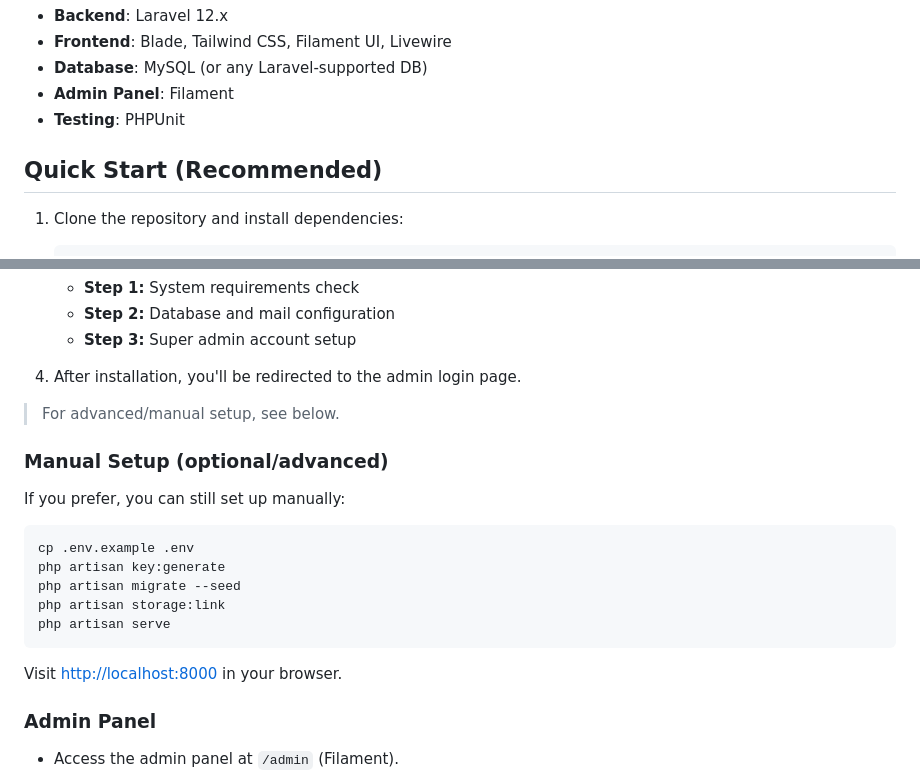
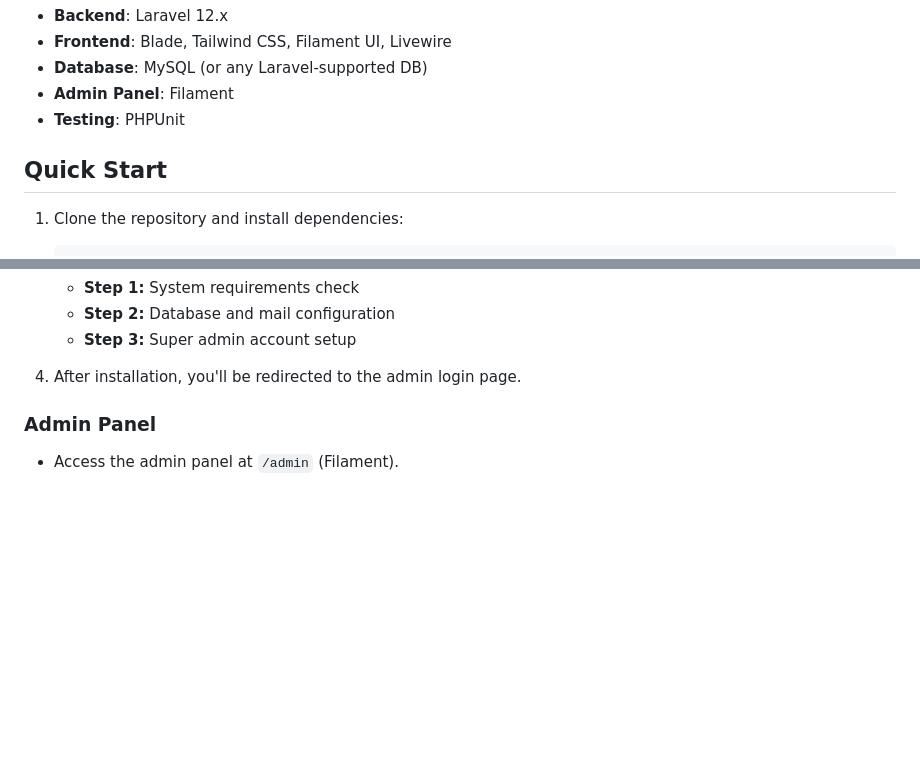
Before and after one commit to thetahayasin/softmystic, a Markdown page: README.md, 2 parts joined by grey strips. Rendered like a GitHub page; blank space fills up the shorter version.

````diff
--- a/README.md
+++ b/README.md
@@ -25,7 +25,7 @@ A modern, multilingual, and multi-platform software directory and download porta
 - **Admin Panel**: Filament
 - **Testing**: PHPUnit
 
-## Quick Start (Recommended)
+## Quick Start
 
 1. Clone the repository and install dependencies:
    ```bash
@@ -43,22 +43,6 @@ A modern, multilingual, and multi-platform software directory and download porta
    - **Step 3:** Super admin account setup
 
 4. After installation, you'll be redirected to the admin login page.
-
-> For advanced/manual setup, see below.
-
-### Manual Setup (optional/advanced)
-
-If you prefer, you can still set up manually:
-
-```bash
-cp .env.example .env
-php artisan key:generate
-php artisan migrate --seed
-php artisan storage:link
-php artisan serve
-```
-
-Visit [http://localhost:8000](http://localhost:8000) in your browser.
 
 ### Admin Panel
 
````
